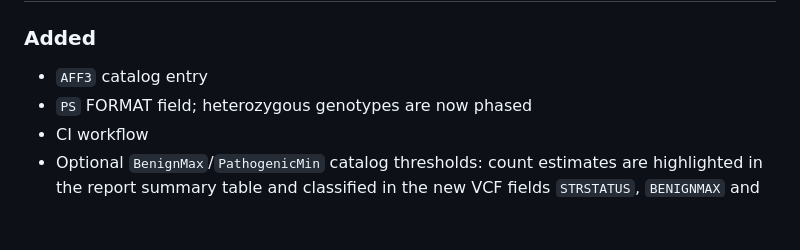
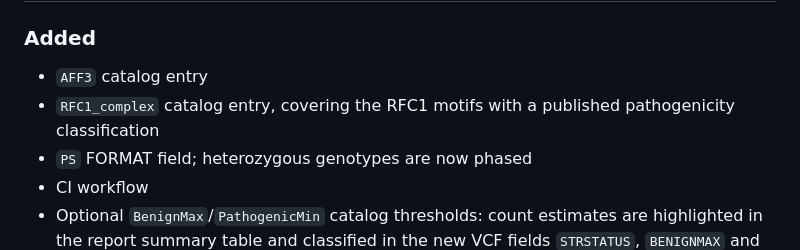
Before and after one commit to MOMA-AUH/abacus, a Markdown page: CHANGELOG.md, the part around the change. Rendered like a GitHub page; blank space fills up the shorter version.

```diff
--- a/CHANGELOG.md
+++ b/CHANGELOG.md
@@ -8,6 +8,7 @@ and this project adheres to [Semantic Versioning](https://semver.org/spec/v2.0.0
 ## [Unreleased]
 ### Added
 - `AFF3` catalog entry
+- `RFC1_complex` catalog entry, covering the RFC1 motifs with a published pathogenicity classification
 - `PS` FORMAT field; heterozygous genotypes are now phased
 - CI workflow
 - Optional `BenignMax`/`PathogenicMin` catalog thresholds: count estimates are highlighted in the report summary table and classified in the new VCF fields `STRSTATUS`, `BENIGNMAX` and `PATHOGENICMIN` ([#28](https://github.com/MOMA-AUH/abacus/issues/28))
```
Also changed, not shown: README.md (+19 -4 lines).
